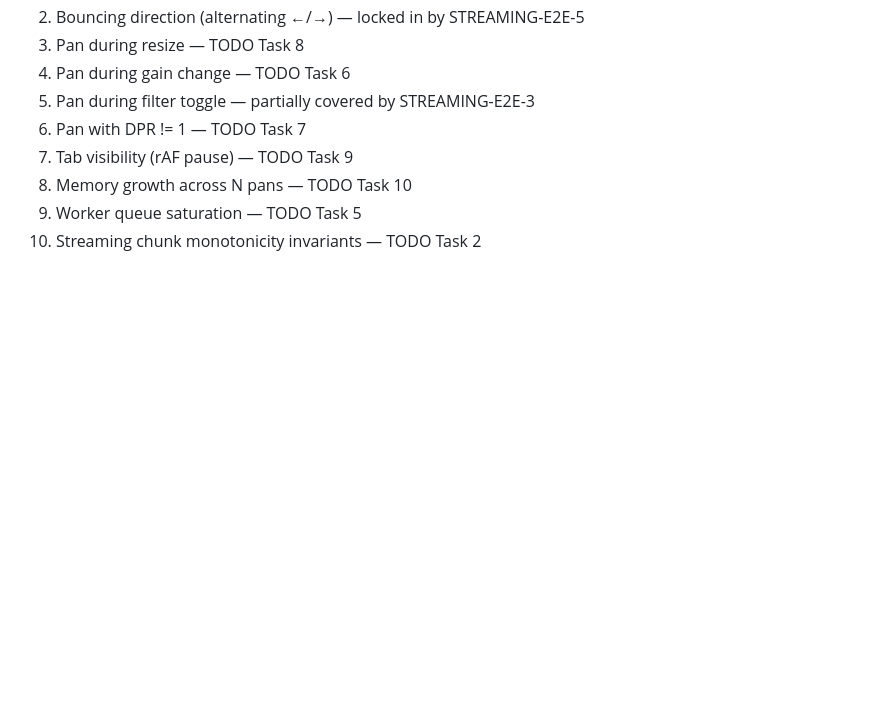
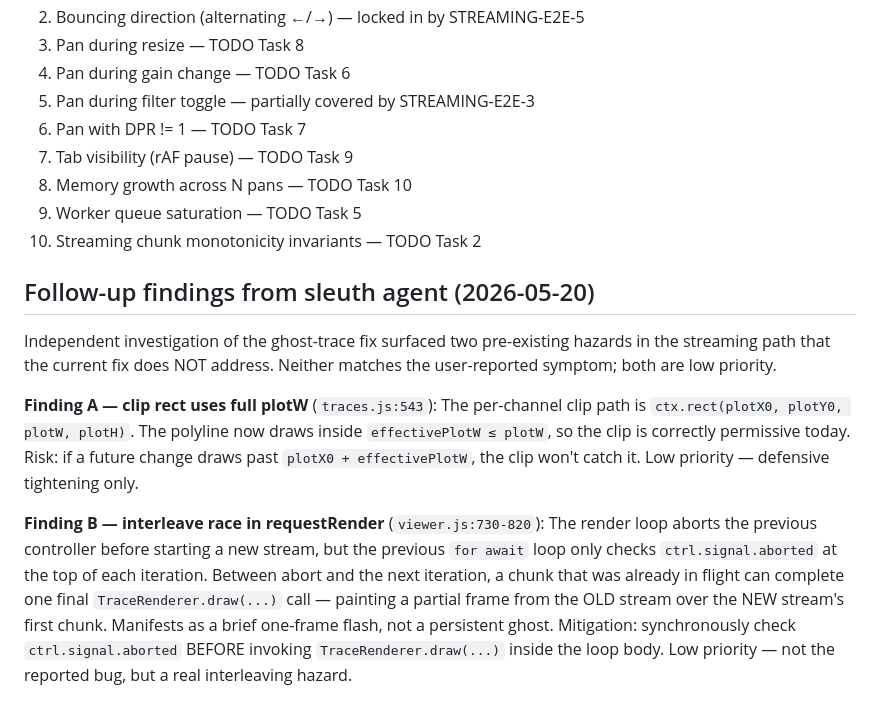
Before and after one commit to eegdash/eegdash-viewer, a Markdown page: docs/qa-followups.md, the part around the change. GitHub-like rendering; blank space fills up the shorter version.

Commit message:
docs: capture sleuth follow-up findings (clip rect + interleave race)

```diff
--- a/docs/qa-followups.md
+++ b/docs/qa-followups.md
@@ -55,3 +55,26 @@ Not covered by current tests:
 8. Memory growth across N pans — TODO Task 10
 9. Worker queue saturation — TODO Task 5
 10. Streaming chunk monotonicity invariants — TODO Task 2
+
+## Follow-up findings from sleuth agent (2026-05-20)
+
+Independent investigation of the ghost-trace fix surfaced two pre-existing
+hazards in the streaming path that the current fix does NOT address.
+Neither matches the user-reported symptom; both are low priority.
+
+**Finding A — clip rect uses full plotW** (`traces.js:543`):
+The per-channel clip path is `ctx.rect(plotX0, plotY0, plotW, plotH)`. The
+polyline now draws inside `effectivePlotW ≤ plotW`, so the clip is correctly
+permissive today. Risk: if a future change draws past `plotX0 + effectivePlotW`,
+the clip won't catch it. Low priority — defensive tightening only.
+
+**Finding B — interleave race in requestRender** (`viewer.js:730-820`):
+The render loop aborts the previous controller before starting a new stream,
+but the previous `for await` loop only checks `ctrl.signal.aborted` at the
+top of each iteration. Between abort and the next iteration, a chunk that
+was already in flight can complete one final `TraceRenderer.draw(...)`
+call — painting a partial frame from the OLD stream over the NEW stream's
+first chunk. Manifests as a brief one-frame flash, not a persistent ghost.
+Mitigation: synchronously check `ctrl.signal.aborted` BEFORE invoking
+`TraceRenderer.draw(...)` inside the loop body. Low priority — not the
+reported bug, but a real interleaving hazard.
```
